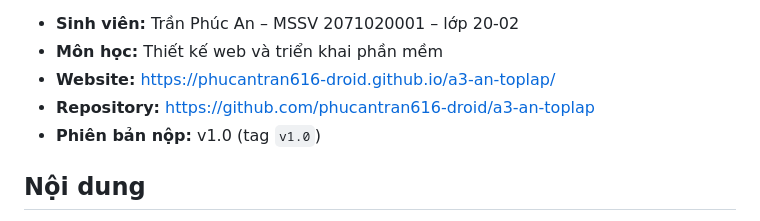
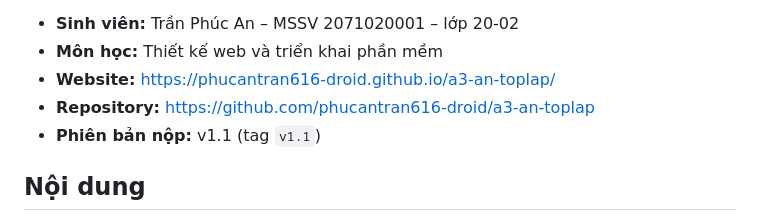
Before and after one commit to phucantran616-droid/a3-an-toplap, a Markdown page: README.md, the part around the change. Drawn GitHub-style.

Commit message:
Hoàn thiện bản nộp A3: nguồn ảnh, kiểm thử T7 và T9

```diff
--- a/README.md
+++ b/README.md
@@ -6,7 +6,7 @@ Website tĩnh HTML5/CSS3 giới thiệu cửa hàng linh kiện RAM, SSD, HDD (c
 - **Môn học:** Thiết kế web và triển khai phần mềm
 - **Website:** https://phucantran616-droid.github.io/a3-an-toplap/
 - **Repository:** https://github.com/phucantran616-droid/a3-an-toplap
-- **Phiên bản nộp:** v1.0 (tag `v1.0`)
+- **Phiên bản nộp:** v1.1 (tag `v1.1`)
 
 ## Nội dung
 4 trang: Trang chủ, Sản phẩm (11 sản phẩm chia 3 nhóm RAM, SSD, HDD), Chính sách, Liên hệ. Giao diện responsive cho màn hình rộng và hẹp .
```
Also changed, not shown: docs/kiem-thu.md (+1 -0 lines), evidence/t6-url-trang-chu.png (added).
